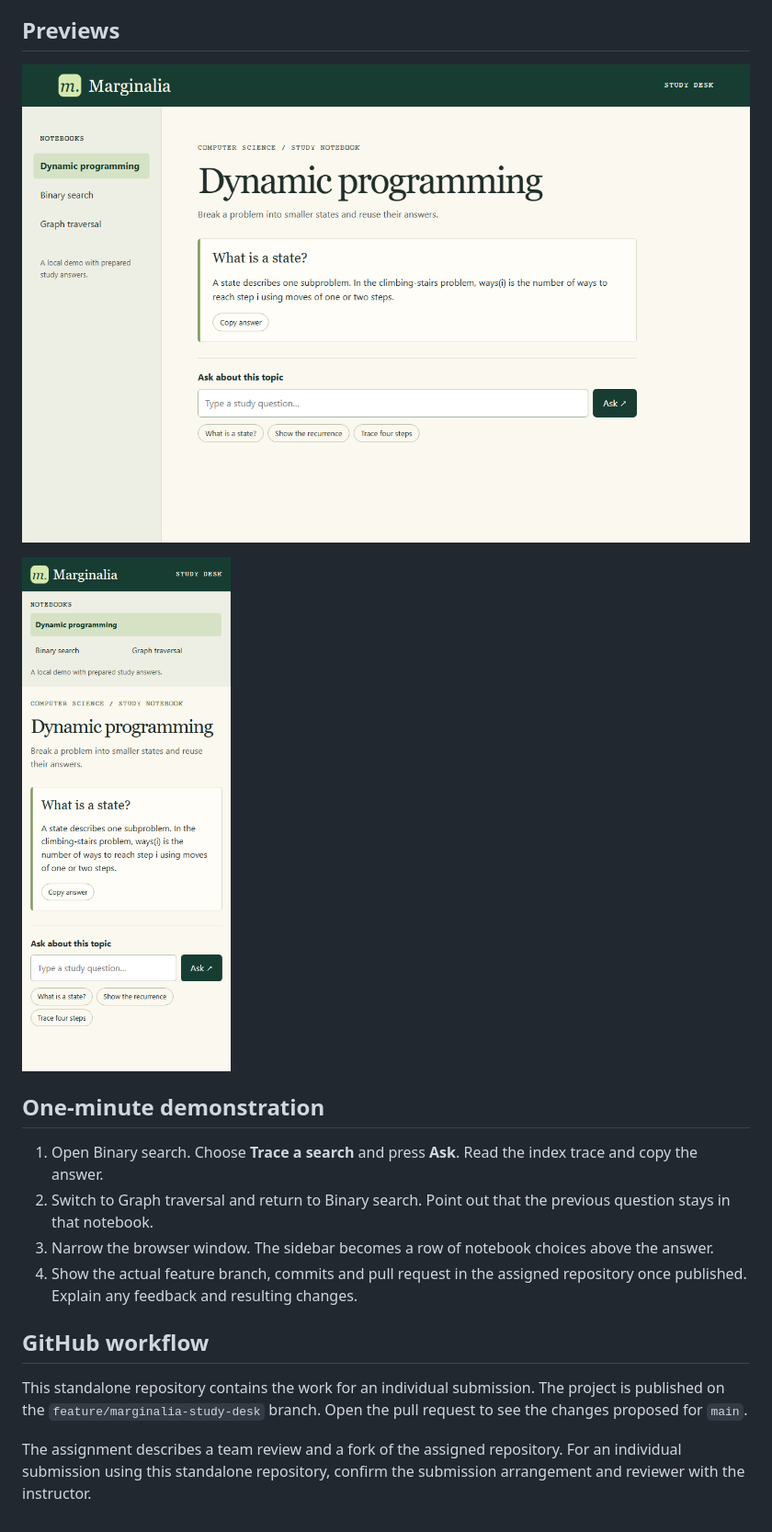
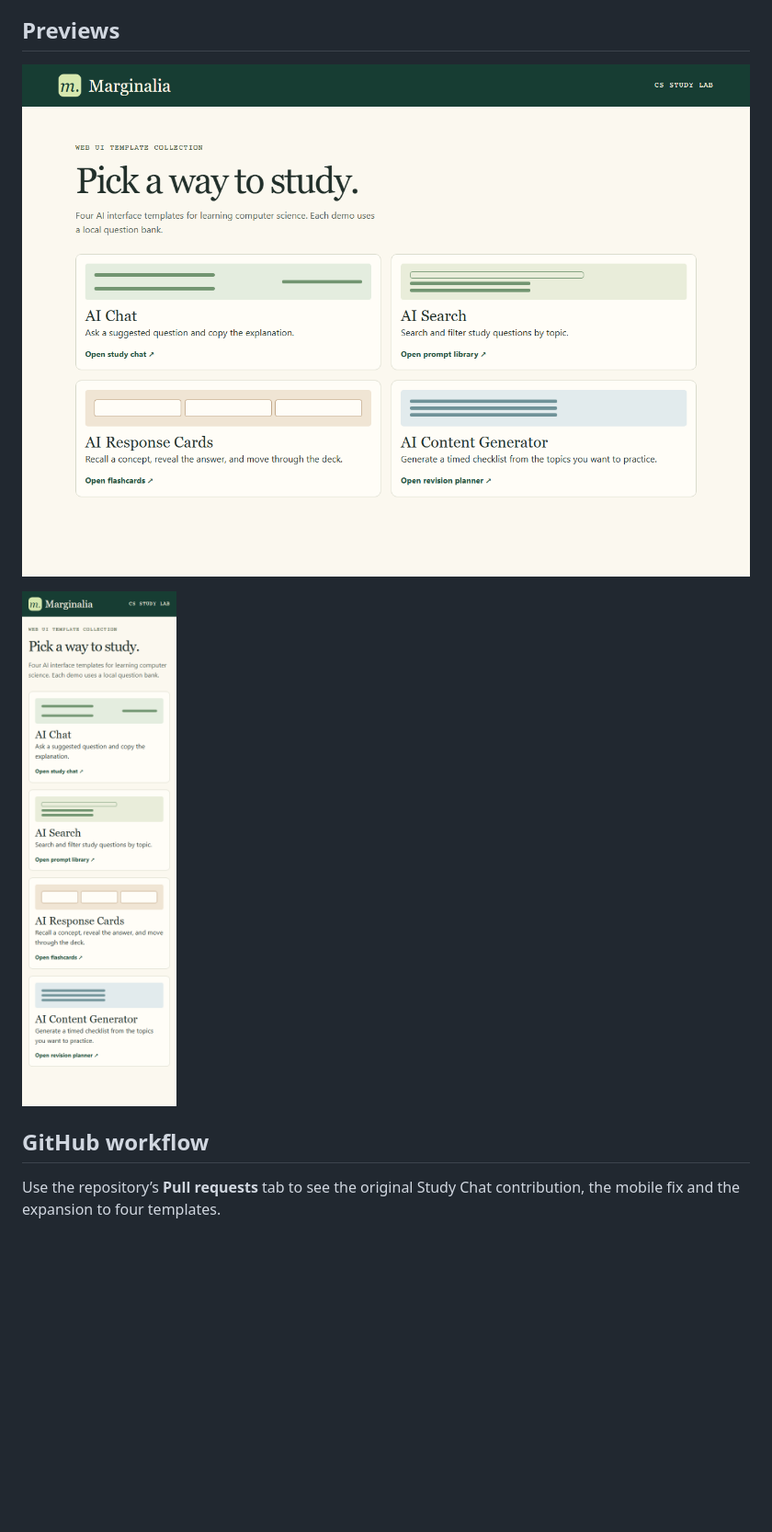
Before and after one commit to charansaiteja-m/marginalia-ui-collection, a Markdown page: README.md, the part around one of its changes. Shown at 92% size. Drawn GitHub-style; pictures changed too: previews/desktop.png, previews/mobile.png; blank space fills up the shorter version.

Commit message:
Build four standalone AI interface templates and gallery

```diff
--- a/README.md
+++ b/README.md
@@ -37,15 +31,6 @@ HTML provides semantic navigation, a labelled form and a live conversation regio
 
-![Mobile study desk](previews/mobile.png)
-
-## One-minute demonstration
-
-1. Open Binary search. Choose **Trace a search** and press **Ask**. Read the index trace and copy the answer.
-2. Switch to Graph traversal and return to Binary search. Point out that the previous question stays in that notebook.
-3. Narrow the browser window. The sidebar becomes a row of notebook choices above the answer.
-4. Show the actual feature branch, commits and pull request in the assigned repository once published. Explain any feedback and resulting changes.
+![Mobile collection](previews/mobile.png)
 
 ## GitHub workflow
 
-This standalone repository contains the work for an individual submission. The project is published on the `feature/marginalia-study-desk` branch. Open the pull request to see the changes proposed for `main`.
-
-The assignment describes a team review and a fork of the assigned repository. For an individual submission using this standalone repository, confirm the submission arrangement and reviewer with the instructor.
+Use the repository’s **Pull requests** tab to see the original Study Chat contribution, the mobile fix and the expansion to four templates.
```
Also changed, not shown: other parts of README.md (+18 -24 lines), 7 other files.
